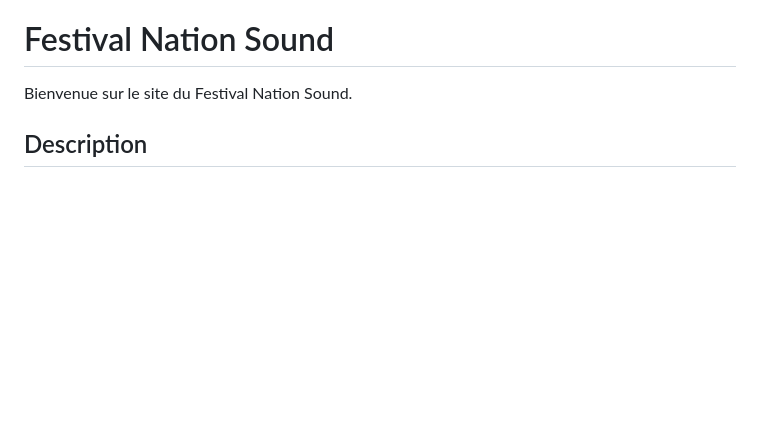
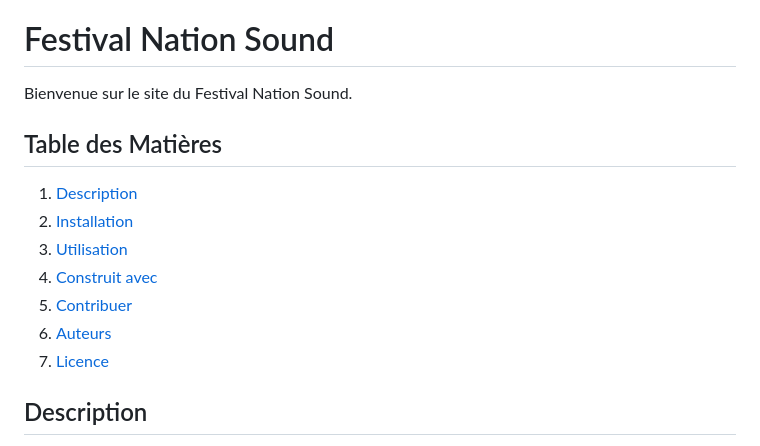
Before and after one commit to Flogau44/NSound-Symfony, a Markdown page: README.md, the part around the change. GitHub-like rendering; blank space fills up the shorter version.

```diff
--- a/README.md
+++ b/README.md
@@ -1,6 +1,16 @@
 # Festival Nation Sound
 
 Bienvenue sur le site du Festival Nation Sound.
+
+## Table des Matières
+
+1. [Description](#description)
+2. [Installation](#installation)
+3. [Utilisation](#utilisation)
+4. [Construit avec](#construit-avec)
+5. [Contribuer](#contribuer)
+6. [Auteurs](#auteurs)
+7. [Licence](#licence)
 
 ## Description
 
```
